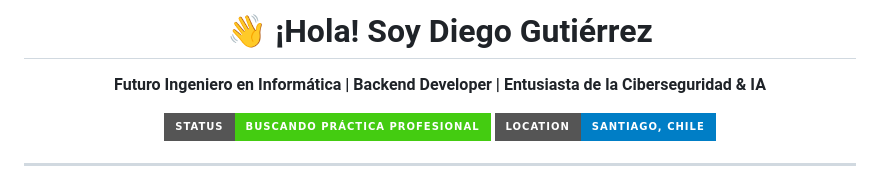
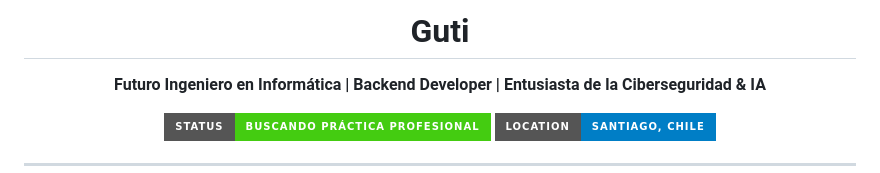
Before and after one commit to Gutixd/Gutixd, a Markdown page: README.md, the part around the change. Rendered like a GitHub page; badges without logos.

Commit message:
Change header from 'Diego Gutiérrez' to 'Guti'
Updated the header in the README file.

```diff
--- a/README.md
+++ b/README.md
@@ -1,5 +1,5 @@
 <div align="center">
-  <h1>👋 ¡Hola! Soy Diego Gutiérrez</h1>
+  <h1> Guti</h1>
   <p><strong>Futuro Ingeniero en Informática | Backend Developer | Entusiasta de la Ciberseguridad & IA</strong></p>
 </div>
 
```
